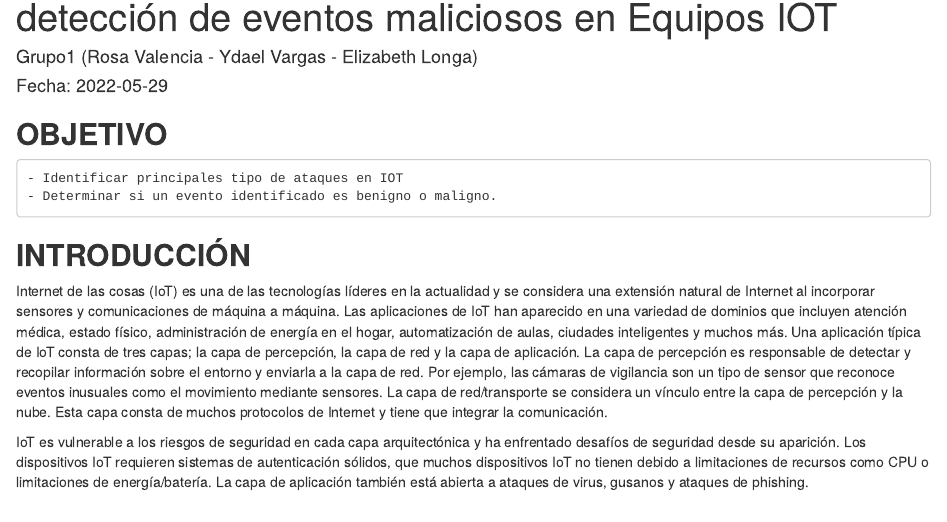
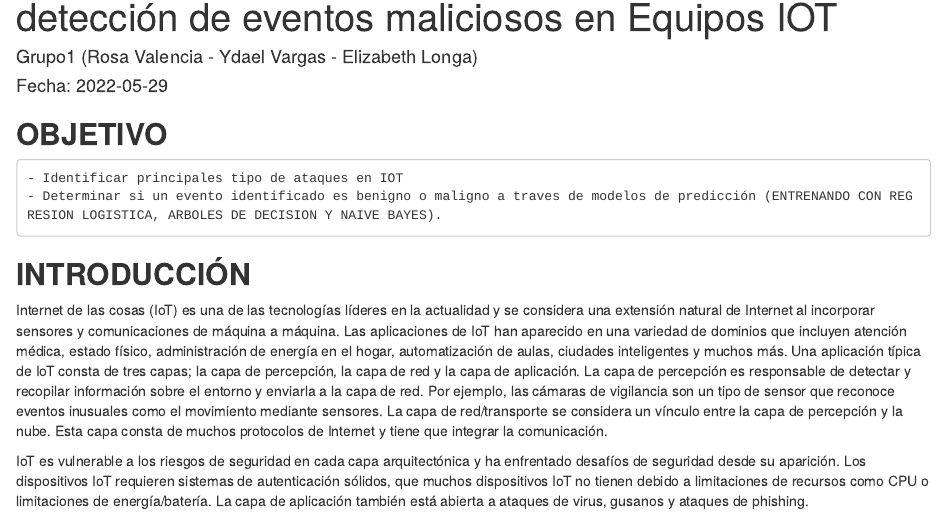
Before and after one commit to u201216693/Proyecto_Grupo1, an R Markdown document (Index.Rmd): the page in a window 1100 px wide, from 70 px down. The pictures show the output file Index.html that the author committed with the source, opened offline.

Commit message:
update comment

```diff
--- a/Index.Rmd
+++ b/Index.Rmd
@@ -15,7 +15,7 @@ knitr::opts_chunk$set(echo = TRUE)
 ## **OBJETIVO**
 
 	- Identificar principales tipo de ataques en IOT
-	- Determinar si un evento identificado es benigno o maligno.
+	- Determinar si un evento identificado es benigno o maligno a traves de modelos de predicción (ENTRENANDO CON REGRESION LOGISTICA, ARBOLES DE DECISION Y NAIVE BAYES).
 
 ## **INTRODUCCIÓN**
 
```
Also changed, not shown: Index.html.
